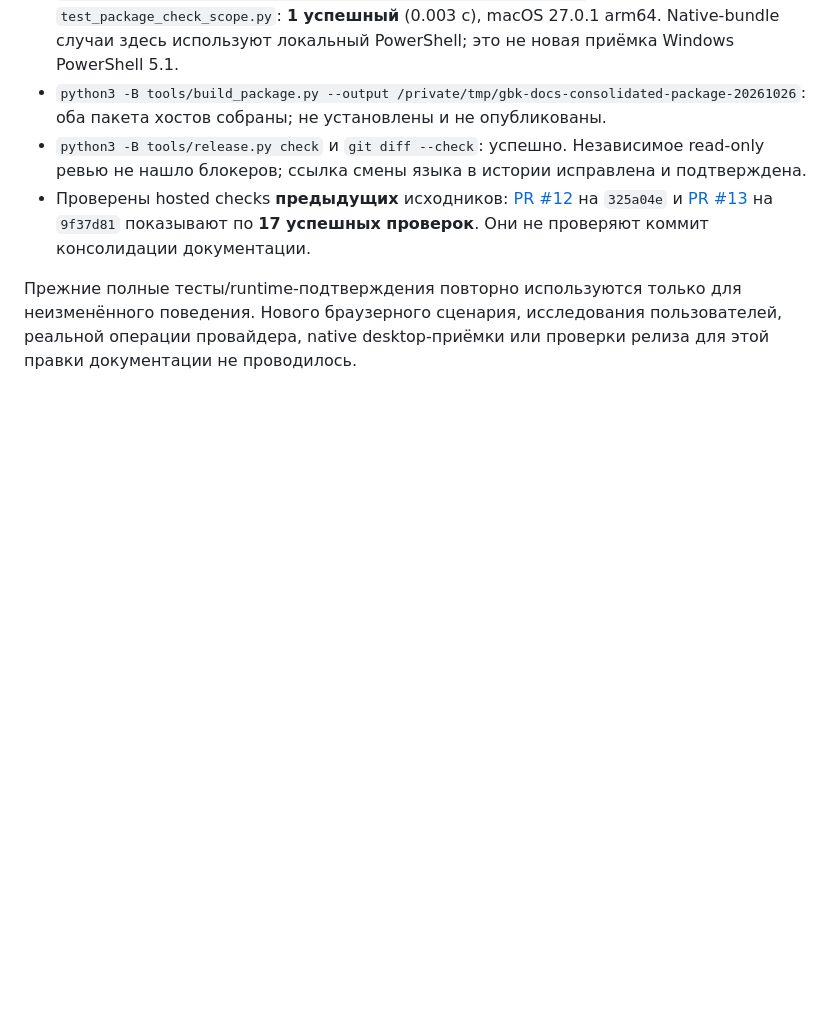
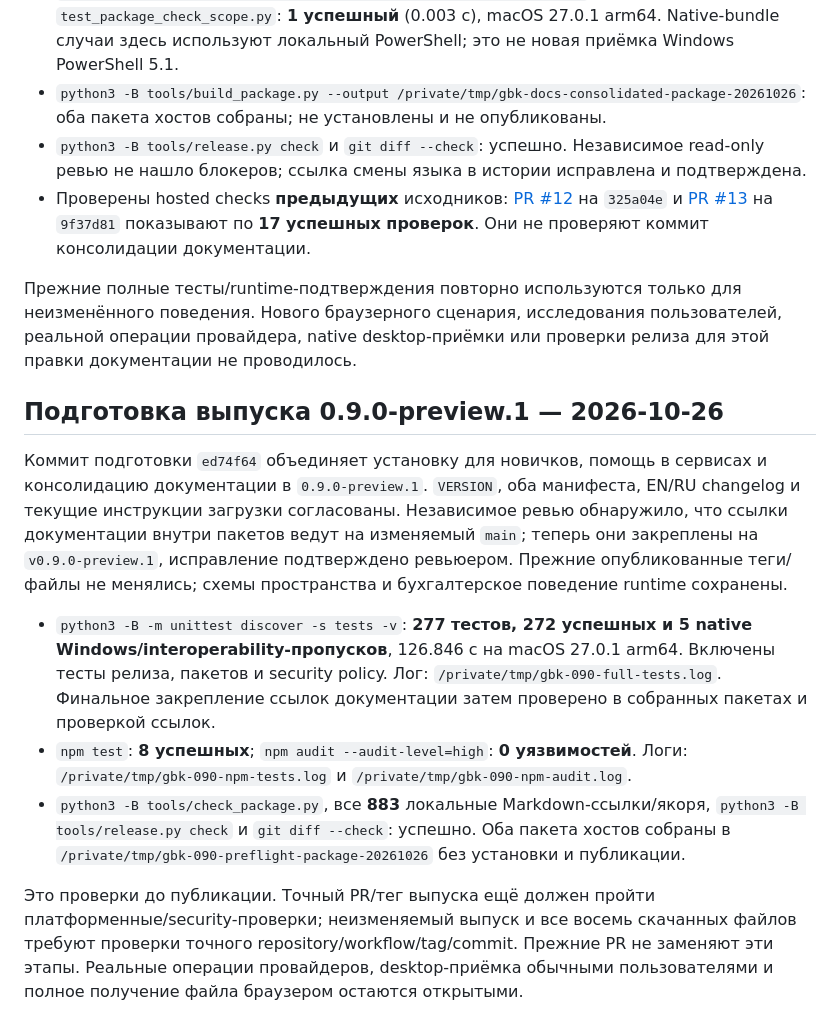
Before and after one commit to ilyafedotov-ops/german-business-skills, a Markdown page: docs/validation.ru.md, the part around the change. Rendered like a GitHub page; blank space fills up the shorter version.

Commit message:
docs: record 0.9 release preflight and review evidence

```diff
--- a/docs/validation.ru.md
+++ b/docs/validation.ru.md
@@ -51,3 +51,13 @@ GitHub provenance не даёт подпись Windows Authenticode или Apple
 - Проверены hosted checks **предыдущих** исходников: [PR #12](https://github.com/ilyafedotov-ops/german-business-skills/pull/12) на `325a04e` и [PR #13](https://github.com/ilyafedotov-ops/german-business-skills/pull/13) на `9f37d81` показывают по **17 успешных проверок**. Они не проверяют коммит консолидации документации.
 
 Прежние полные тесты/runtime-подтверждения повторно используются только для неизменённого поведения. Нового браузерного сценария, исследования пользователей, реальной операции провайдера, native desktop-приёмки или проверки релиза для этой правки документации не проводилось.
+
+## Подготовка выпуска 0.9.0-preview.1 — 2026-10-26
+
+Коммит подготовки `ed74f64` объединяет установку для новичков, помощь в сервисах и консолидацию документации в `0.9.0-preview.1`. `VERSION`, оба манифеста, EN/RU changelog и текущие инструкции загрузки согласованы. Независимое ревью обнаружило, что ссылки документации внутри пакетов ведут на изменяемый `main`; теперь они закреплены на `v0.9.0-preview.1`, исправление подтверждено ревьюером. Прежние опубликованные теги/файлы не менялись; схемы пространства и бухгалтерское поведение runtime сохранены.
+
+- `python3 -B -m unittest discover -s tests -v`: **277 тестов, 272 успешных и 5 native Windows/interoperability-пропусков**, 126.846 с на macOS 27.0.1 arm64. Включены тесты релиза, пакетов и security policy. Лог: `/private/tmp/gbk-090-full-tests.log`. Финальное закрепление ссылок документации затем проверено в собранных пакетах и проверкой ссылок.
+- `npm test`: **8 успешных**; `npm audit --audit-level=high`: **0 уязвимостей**. Логи: `/private/tmp/gbk-090-npm-tests.log` и `/private/tmp/gbk-090-npm-audit.log`.
+- `python3 -B tools/check_package.py`, все **883** локальные Markdown-ссылки/якоря, `python3 -B tools/release.py check` и `git diff --check`: успешно. Оба пакета хостов собраны в `/private/tmp/gbk-090-preflight-package-20261026` без установки и публикации.
+
+Это проверки до публикации. Точный PR/тег выпуска ещё должен пройти платформенные/security-проверки; неизменяемый выпуск и все восемь скачанных файлов требуют проверки точного repository/workflow/tag/commit. Прежние PR не заменяют эти этапы. Реальные операции провайдеров, desktop-приёмка обычными пользователями и полное получение файла браузером остаются открытыми.
```
Also changed, not shown: docs/validation.md (+10 -0 lines).
